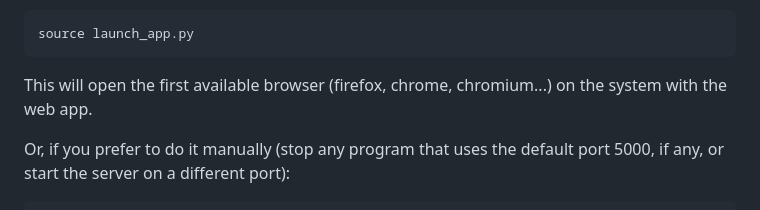
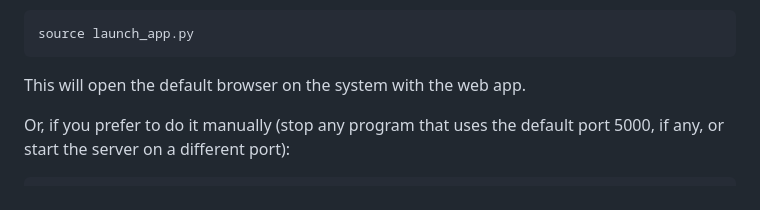
Before and after one commit to agarnung/YOLOFakeImagesDetection, a Markdown page: README.md, the part around the change. GitHub-like rendering.

Commit message:
default browser typo

````diff
--- a/README.md
+++ b/README.md
@@ -84,7 +84,7 @@ Launch the application using the following command:
 source launch_app.py
 ```
 
-This will open the first available browser (firefox, chrome, chromium...) on the system with the web app.
+This will open the default browser on the system with the web app.
 
 Or, if you prefer to do it manually (stop any program that uses the default port 5000, if any, or start the server on a different port):
 ```bash
````
